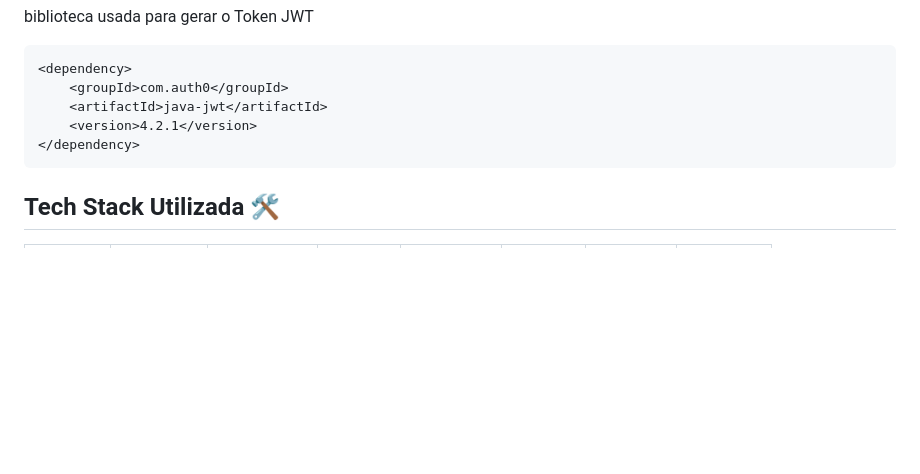
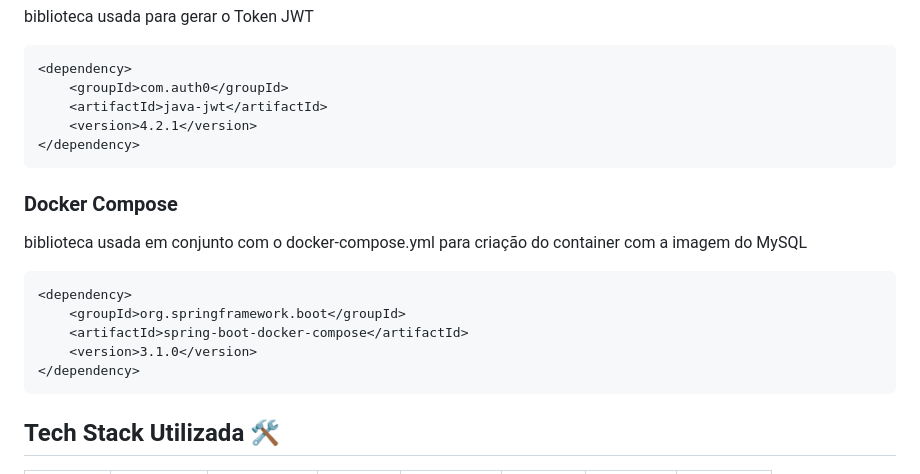
Before and after one commit to EdnaldoLuiz/to-day-list, a Markdown page: README.md, the part around the change. Drawn GitHub-style; blank space fills up the shorter version.

Commit message:
add docker-compose to README libs

````diff
--- a/README.md
+++ b/README.md
@@ -325,6 +325,17 @@ direction RL
 </dependency>
 ```
 
+<h3>Docker Compose </h3>
+<p>biblioteca usada em conjunto com o docker-compose.yml para criação do container com a imagem do MySQL</p>
+
+```xml
+<dependency>
+	<groupId>org.springframework.boot</groupId>
+	<artifactId>spring-boot-docker-compose</artifactId>
+	<version>3.1.0</version>
+</dependency>
+```
+
 <h2>Tech Stack Utilizada 🛠️ </h2>
 
 <table align="center" width=1000px>
````
